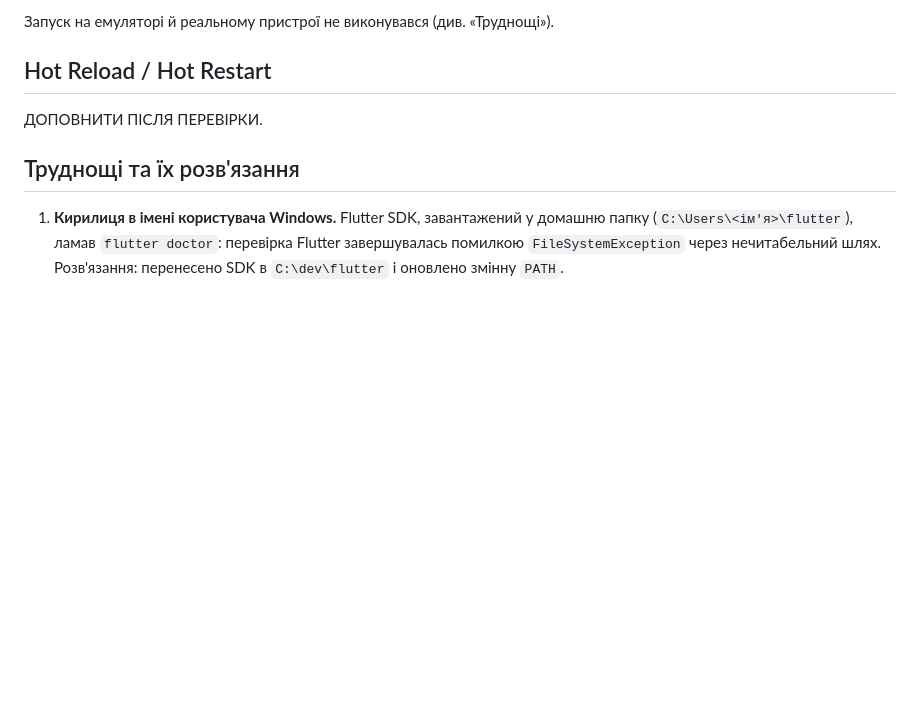
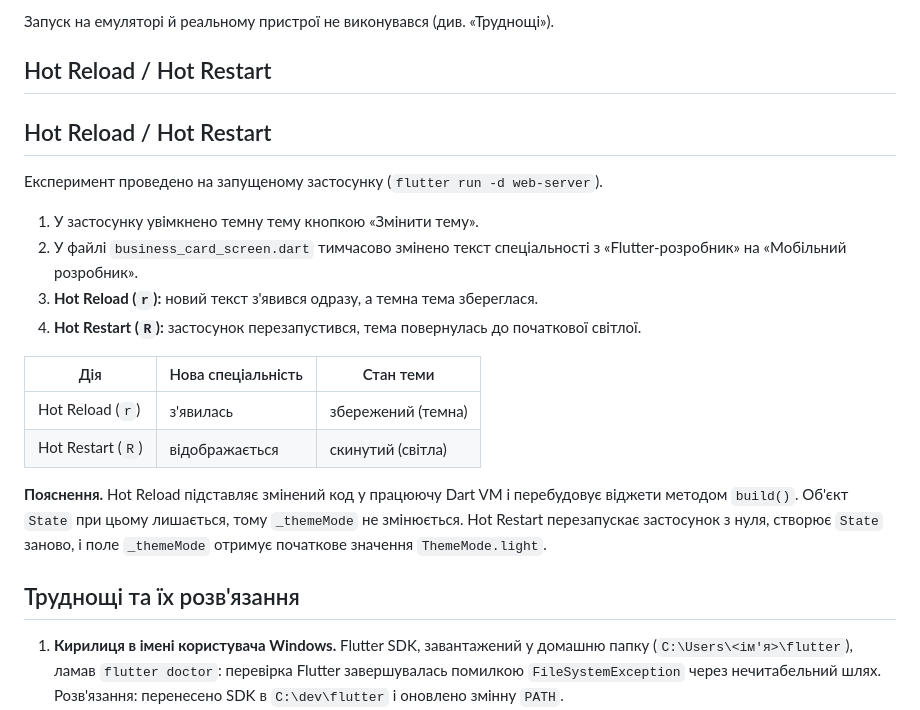
Before and after one commit to sergienko-m/-....., a Markdown page: README.md, the part around the change. GitHub-like rendering; blank space fills up the shorter version.

```diff
--- a/README.md
+++ b/README.md
@@ -62,7 +62,21 @@ flutter run -d web-server --web-port 8080
 
 ## Hot Reload / Hot Restart
 
-ДОПОВНИТИ ПІСЛЯ ПЕРЕВІРКИ.
+## Hot Reload / Hot Restart
+
+Експеримент проведено на запущеному застосунку (`flutter run -d web-server`).
+
+1. У застосунку увімкнено темну тему кнопкою «Змінити тему».
+2. У файлі `business_card_screen.dart` тимчасово змінено текст спеціальності з «Flutter-розробник» на «Мобільний розробник».
+3. **Hot Reload (`r`):** новий текст з'явився одразу, а темна тема збереглася.
+4. **Hot Restart (`R`):** застосунок перезапустився, тема повернулась до початкової світлої.
+
+| Дія | Нова спеціальність | Стан теми |
+|---|---|---|
+| Hot Reload (`r`) | з'явилась | збережений (темна) |
+| Hot Restart (`R`) | відображається | скинутий (світла) |
+
+**Пояснення.** Hot Reload підставляє змінений код у працюючу Dart VM і перебудовує віджети методом `build()`. Об'єкт `State` при цьому лишається, тому `_themeMode` не змінюється. Hot Restart перезапускає застосунок з нуля, створює `State` заново, і поле `_themeMode` отримує початкове значення `ThemeMode.light`.
 
 ## Труднощі та їх розв'язання
 
```
